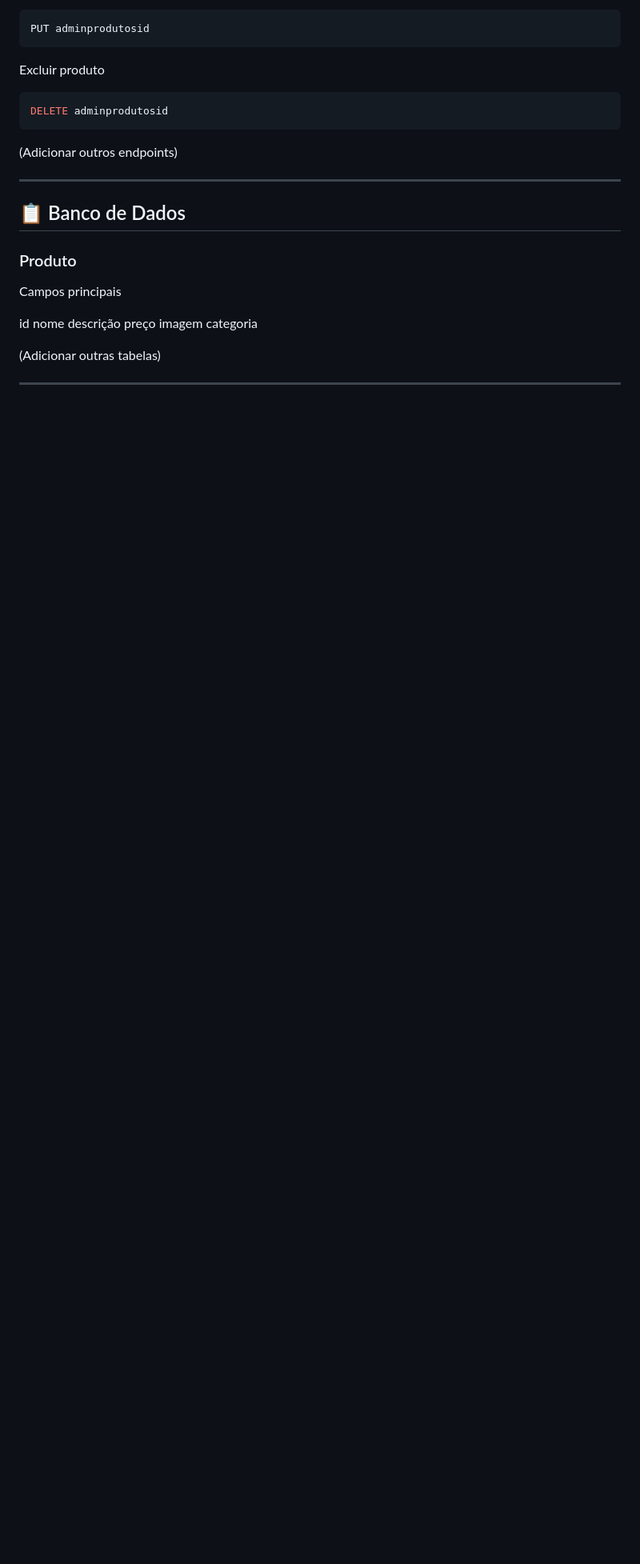
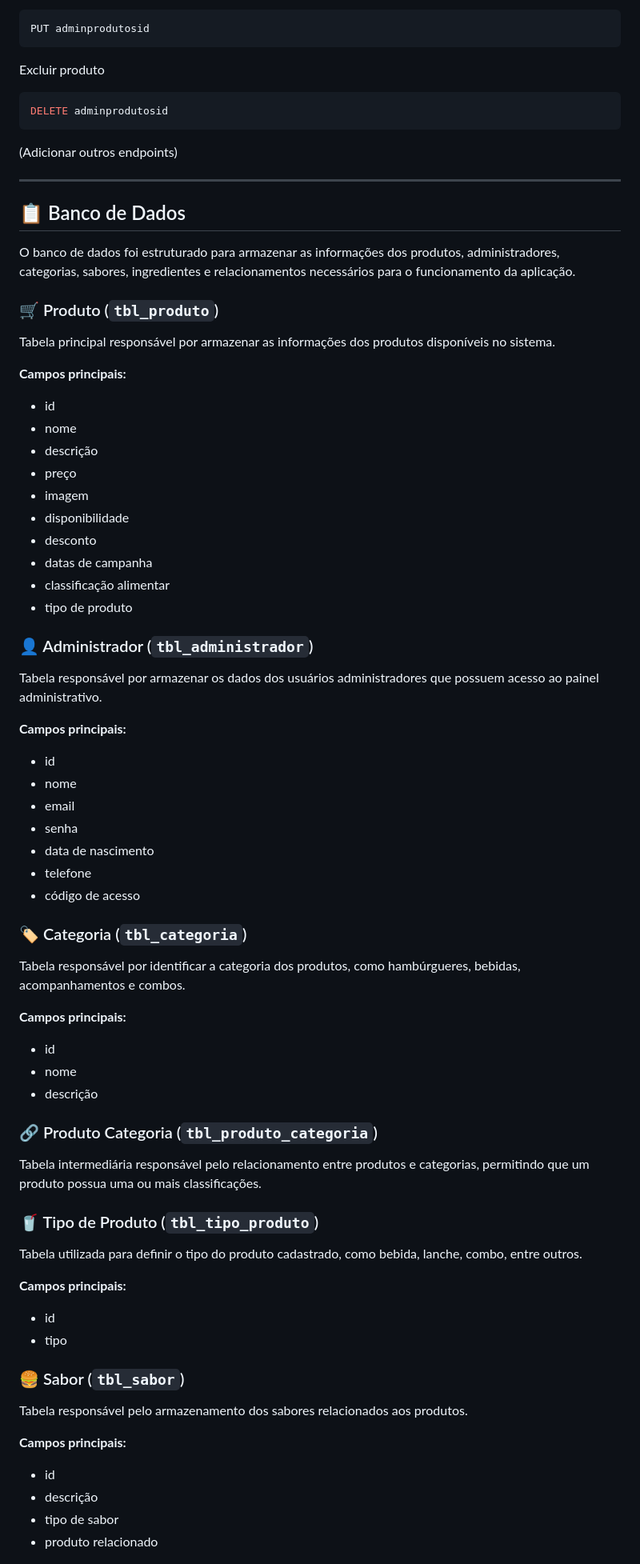
Before and after one commit to Fernanda8234/honkerburguer, a Markdown page: README.md, the part around one of its changes. Shown at 80% size. Rendered like a GitHub page; blank space fills up the shorter version.

Commit message:
Update README.md
docunentando cada tabela criada no banco de dados e suas respectivas funções

```diff
--- a/README.md
+++ b/README.md
@@ -135,19 +135,74 @@ DELETE adminprodutosid
 
 ---
 
+
 ## 📋 Banco de Dados
 
-### Produto
+O banco de dados foi estruturado para armazenar as informações dos produtos, administradores, categorias, sabores, ingredientes e relacionamentos necessários para o funcionamento da aplicação.
 
-Campos principais
+### 🛒 Produto (`tbl_produto`)
 
- id
- nome
- descrição
- preço
- imagem
- categoria
+Tabela principal responsável por armazenar as informações dos produtos disponíveis no sistema.
 
-(Adicionar outras tabelas)
+**Campos principais:**
+- id
+- nome
+- descrição
+- preço
+- imagem
+- disponibilidade
+- desconto
+- datas de campanha
+- classificação alimentar
+- tipo de produto
 
----
+
+### 👤 Administrador (`tbl_administrador`)
+
+Tabela responsável por armazenar os dados dos usuários administradores que possuem acesso ao painel administrativo.
+
+**Campos principais:**
+- id
+- nome
+- email
+- senha
+- data de nascimento
+- telefone
+- código de acesso
+
+
+### 🏷️ Categoria (`tbl_categoria`)
+
+Tabela responsável por identificar a categoria dos produtos, como hambúrgueres, bebidas, acompanhamentos e combos.
+
+**Campos principais:**
+- id
+- nome
+- descrição
+
+
+### 🔗 Produto Categoria (`tbl_produto_categoria`)
+
+Tabela intermediária responsável pelo relacionamento entre produtos e categorias, permitindo que um produto possua uma ou mais classificações.
+
+
+### 🥤 Tipo de Produto (`tbl_tipo_produto`)
+
+Tabela utilizada para definir o tipo do produto cadastrado, como bebida, lanche, combo, entre outros.
+
+**Campos principais:**
+- id
+- tipo
+
+
+### 🍔 Sabor (`tbl_sabor`)
+
+Tabela responsável pelo armazenamento dos sabores relacionados aos produtos.
+
+**Campos principais:**
+- id
+- descrição
+- tipo de sabor
+- produto relacionado
+
+
```
Also changed, not shown: other parts of README.md (+48 -7 lines).
